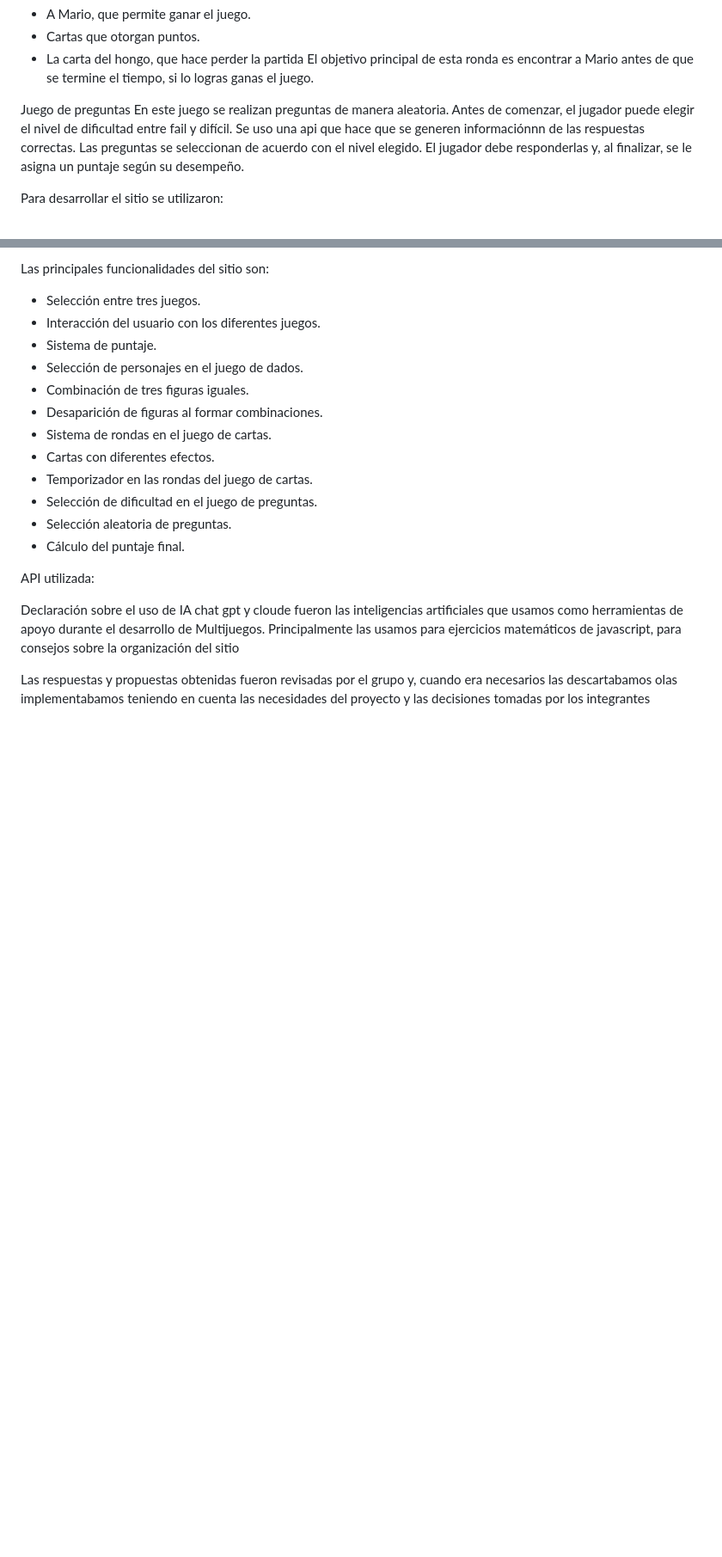
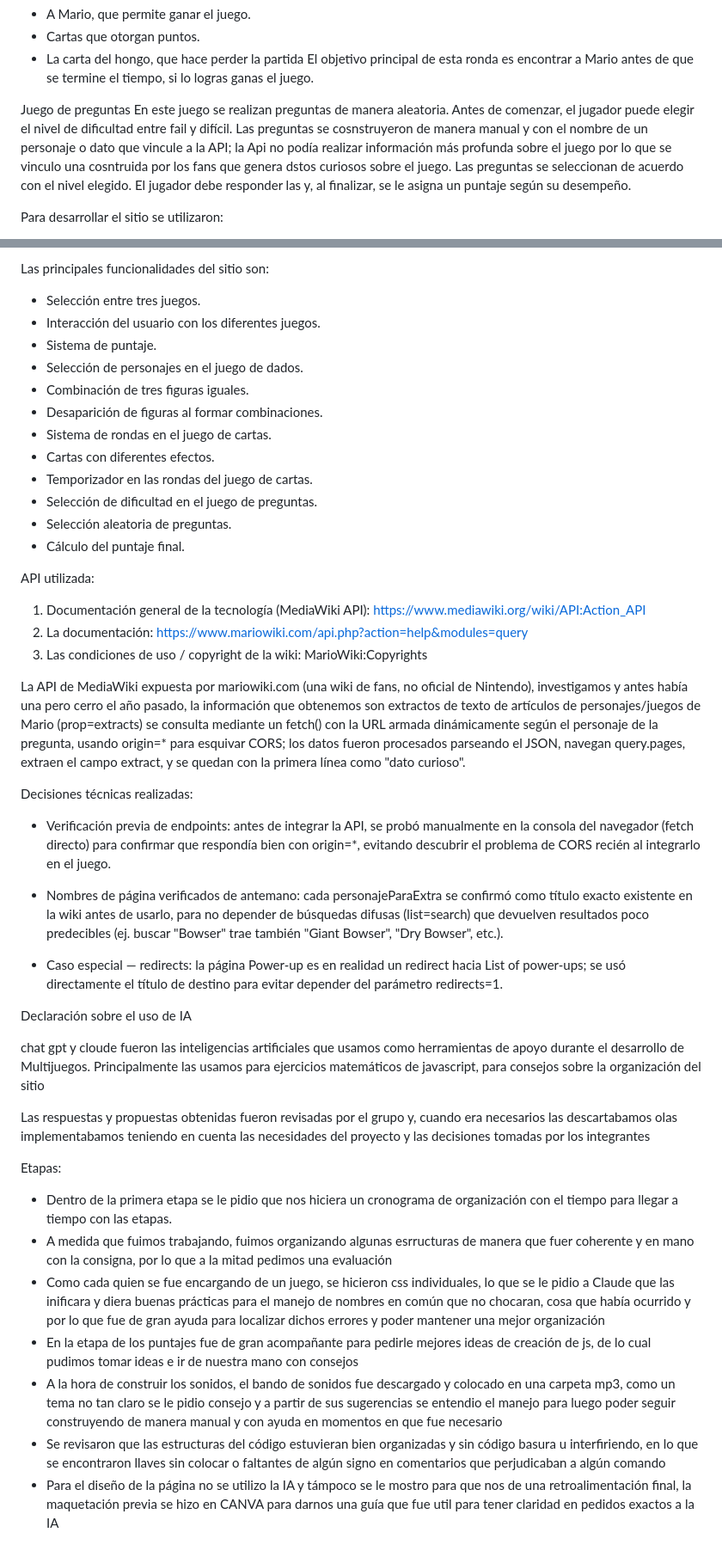
Before and after one commit to DanaJose/trabajo_grupal_de_informatica, a Markdown page: README.md, 2 parts joined by grey strips. Shown at 86% size. Rendered like a GitHub page; blank space fills up the shorter version.

Commit message:
Update README.md
Se agrego información de la API faltante y de uso de la IA en el proceso concreto del trabajo

```diff
--- a/README.md
+++ b/README.md
@@ -38,8 +38,8 @@ El objetivo principal de esta ronda es encontrar a Mario antes de que se termine
 
 Juego de preguntas
 En este juego se realizan preguntas de manera aleatoria.
-Antes de comenzar, el jugador puede elegir el nivel de dificultad entre fail y difícil. Se uso una api que hace que se generen informaciónnn de las respuestas correctas.
-Las preguntas se seleccionan de acuerdo con el nivel elegido. El jugador debe responderlas y, al finalizar, se le asigna un puntaje según su desempeño.
+Antes de comenzar, el jugador puede elegir el nivel de dificultad entre fail y difícil. Las preguntas se cosnstruyeron de manera manual y con el nombre de un personaje o dato que vincule a la API; la Api no podía realizar información más profunda sobre el juego por lo que se vinculo una cosntruida por los fans que genera dstos curiosos sobre el juego.
+Las preguntas se seleccionan de acuerdo con el nivel elegido. El jugador debe responder las y, al finalizar, se le asigna un puntaje según su desempeño.
 
 
 Para desarrollar el sitio se utilizaron:
@@ -68,9 +68,35 @@ Las principales funcionalidades del sitio son:
 
 API utilizada:
 
+1. Documentación general de la tecnología (MediaWiki API): https://www.mediawiki.org/wiki/API:Action_API
+2. La documentación: https://www.mariowiki.com/api.php?action=help&modules=query
+3. Las condiciones de uso / copyright de la wiki: MarioWiki:Copyrights
+
+La API de MediaWiki expuesta por mariowiki.com (una wiki de fans, no oficial de Nintendo), investigamos y antes había una pero cerro el año pasado, la información que obtenemos son extractos de texto de artículos de personajes/juegos de Mario (prop=extracts) se consulta mediante un fetch() con la URL armada dinámicamente según el personaje de la pregunta, usando origin=* para esquivar CORS; los datos fueron procesados parseando el JSON, navegan query.pages, extraen el campo extract, y se quedan con la primera línea como "dato curioso".
+
+Decisiones técnicas realizadas:
+
+- Verificación previa de endpoints: antes de integrar la API, se probó manualmente en la consola del navegador (fetch directo) para confirmar que respondía bien con origin=*, evitando descubrir el problema de CORS recién al integrarlo en el juego.
+
+- Nombres de página verificados de antemano: cada personajeParaExtra se confirmó como título exacto existente en la wiki antes de usarlo, para no depender de búsquedas difusas (list=search) que devuelven resultados poco predecibles (ej. buscar "Bowser" trae también "Giant Bowser", "Dry Bowser", etc.).
+
+- Caso especial — redirects: la página Power-up es en realidad un redirect hacia List of power-ups; se usó directamente el título de destino para evitar depender del parámetro redirects=1.
+
+
 
 Declaración sobre el uso de IA
+
 chat gpt y cloude fueron las inteligencias artificiales que usamos  como herramientas de apoyo durante el desarrollo de Multijuegos.
 Principalmente las usamos para ejercicios matemáticos de javascript, para consejos sobre la organización del sitio
 
 Las respuestas y propuestas obtenidas fueron revisadas por el grupo y, cuando era necesarios las descartabamos olas implementabamos teniendo en cuenta las necesidades del proyecto y las decisiones tomadas por los integrantes
+
+Etapas:
+
+- Dentro de la primera etapa se le pidio que nos hiciera un cronograma de organización con el tiempo para llegar a tiempo con las etapas.
+- A medida que fuimos trabajando, fuimos organizando algunas esrructuras de manera que fuer coherente y en mano con la consigna, por lo que a la mitad pedimos una evaluación
+- Como cada quien se fue encargando de un juego, se hicieron css individuales, lo que se le pidio a Claude que las inificara y diera buenas prácticas para el manejo de nombres en común que no chocaran, cosa que había ocurrido y por lo que fue de gran ayuda para localizar dichos errores y poder mantener una mejor organización
+- En la etapa de los puntajes fue de gran acompañante para pedirle mejores ideas de creación de js, de lo cual pudimos tomar ideas e ir de nuestra mano con consejos
+-  A la hora de construir los sonidos, el bando de sonidos fue descargado y colocado en una carpeta mp3, como un tema no tan claro se le pidio consejo y a partir de sus sugerencias se entendio el manejo para luego poder seguir construyendo de manera manual y con ayuda en momentos en que fue necesario
+-  Se revisaron que las estructuras del código estuvieran bien organizadas y sin código basura u interfiriendo, en lo que se encontraron llaves sin colocar o faltantes de algún signo en comentarios que perjudicaban a algún comando
+- Para el diseño de la página no se utilizo la IA y támpoco se le mostro para que nos de una retroalimentación final, la maquetación previa se hizo en CANVA para darnos una guía que fue util para tener claridad en pedidos exactos a la IA
```
